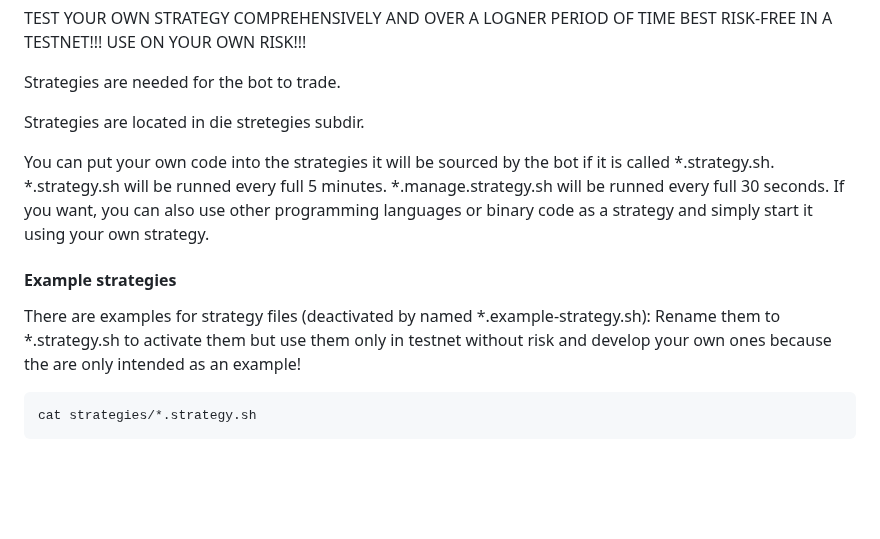
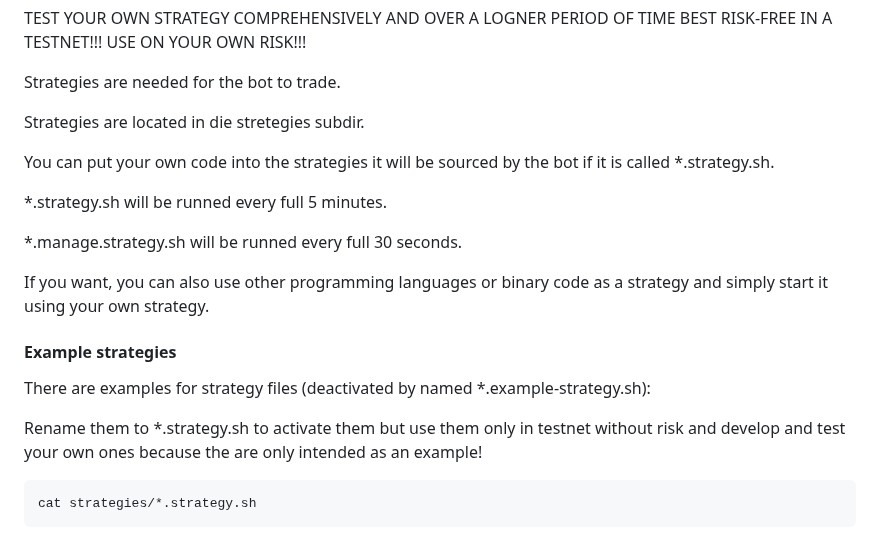
Before and after one commit to egabosh/dabo, a Markdown page: README.md, the part around the change. Rendered like a GitHub page; blank space fills up the shorter version.

Commit message:
strategies update

````diff
--- a/README.md
+++ b/README.md
@@ -349,13 +349,17 @@ Strategies are needed for the bot to trade.
 Strategies are located in die stretegies subdir.
 
 You can put your own code into the strategies it will be sourced by the bot if it is called \*.strategy.sh.
+
 \*.strategy.sh will be runned every full 5 minutes.
+
 \*.manage.strategy.sh will be runned every full 30 seconds.
+
 If you want, you can also use other programming languages or binary code as a strategy and simply start it using your own strategy.
 
 #### Example strategies
 There are examples for strategy files (deactivated by named \*.example-strategy.sh):
-Rename them to \*.strategy.sh to activate them but use them only in testnet without risk and develop your own ones because the are only intended as an example!
+
+Rename them to \*.strategy.sh to activate them but use them only in testnet without risk and develop and test your own ones because the are only intended as an example!
 ```
 cat strategies/*.strategy.sh
 ```
````
